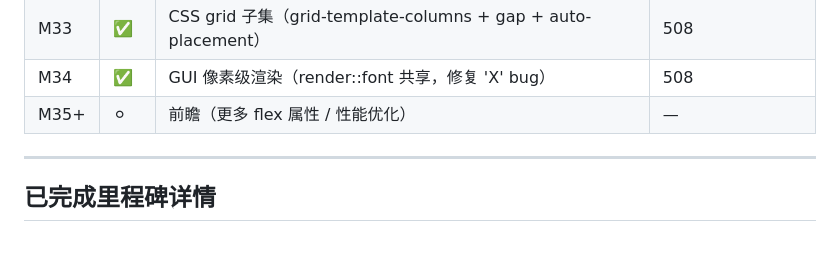
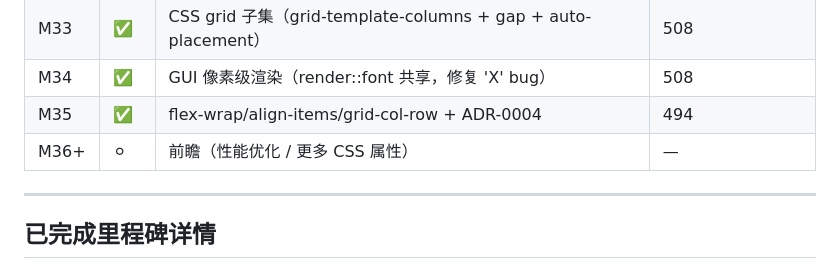
Before and after one commit to dyyz1993/browser, a Markdown page: docs/ROADMAP.md, the part around the change. Rendered like a GitHub page; blank space fills up the shorter version.

Commit message:
docs(progress): M35 完成（494 tests）
PROGRESS.md + ROADMAP.md 同步 M35：
- M35.1 ✅ flex-wrap: wrap（溢出换行，pack_into_lines 贪心装箱）
- M35.2 ✅ align-items: stretch/flex-start/center/flex-end（交叉轴对齐）
- M35.3 ✅ grid-column/grid-row 显式定位（含 span + auto-placement 跳过占用 cell）
- M35.4 ✅ ADR-0004 render::font 共享模块决策文档

workspace: 494 tests, 0 clippy warnings.

```diff
--- a/docs/ROADMAP.md
+++ b/docs/ROADMAP.md
@@ -44,7 +44,8 @@
 | M32 | ✅ | CSS flexbox 子集（row/column + grow + justify + gap） | 498 |
 | M33 | ✅ | CSS grid 子集（grid-template-columns + gap + auto-placement） | 508 |
 | M34 | ✅ | GUI 像素级渲染（render::font 共享，修复 'X' bug） | 508 |
-| M35+ | ⚪ | 前瞻（更多 flex 属性 / 性能优化） | — |
+| M35 | ✅ | flex-wrap/align-items/grid-col-row + ADR-0004 | 494 |
+| M36+ | ⚪ | 前瞻（性能优化 / 更多 CSS 属性） | — |
 
 ---
 
```
Also changed, not shown: PROGRESS.md (+1 -1 lines).
